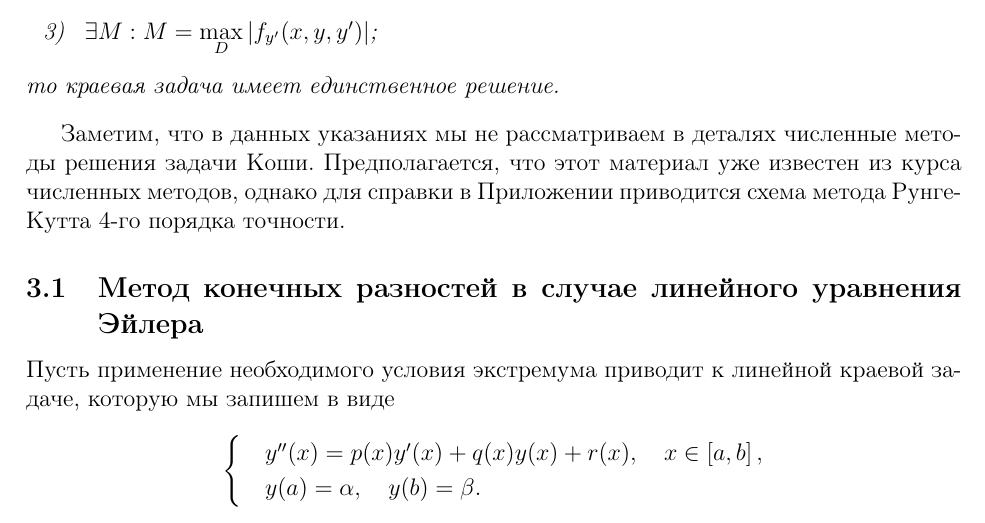
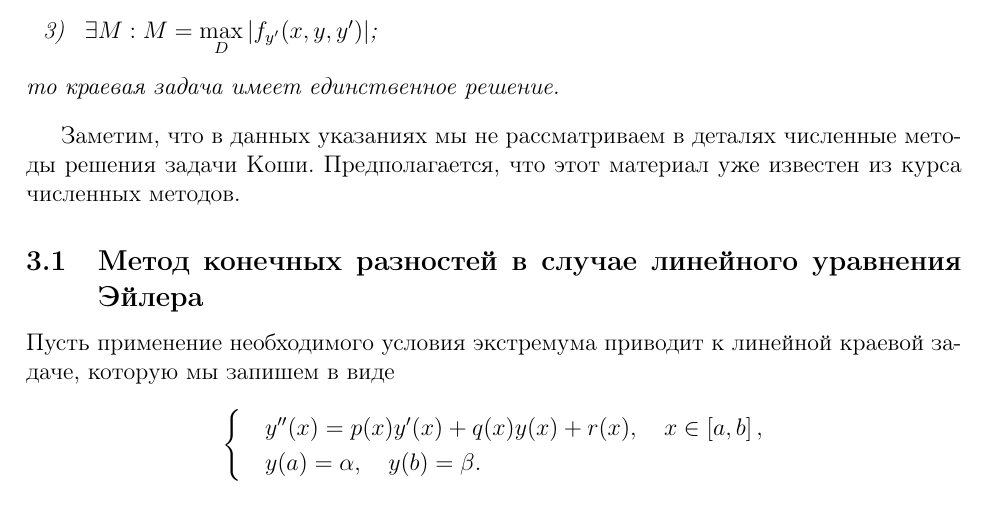
Before and after one commit to grauwelf/varcalculus, a LaTeX document (theme3-shooting/3-shoot.tex): part of page 1 of 4, cut so that both start at the same text. Compiled offline with pdfLaTeX; the source files are stored in an older character set and shown here as Unicode.

Commit message:
Лабораторная работа №3. Убрано упоминание о методе Рунге-Кутта.

```diff
--- a/theme3-shooting/3-shoot.tex
+++ b/theme3-shooting/3-shoot.tex
@@ -58,8 +58,8 @@
 
 	Заметим, что в данных указаниях мы не рассматриваем в деталях численные методы
 	решения задачи Коши. Предполагается, что этот материал уже известен
-	из курса численных методов, однако для справки в Приложении приводится схема
-	метода Рунге-Кутта 4-го порядка точности.
+	из курса численных методов.%, однако для справки в Приложении приводится схема
+	%метода Рунге-Кутта 4-го порядка точности.
 
 \subsection{Метод конечных разностей в случае линейного уравнения Эйлера}
 
```
Also changed, not shown: theme3-shooting/3-shoot.pdf.
